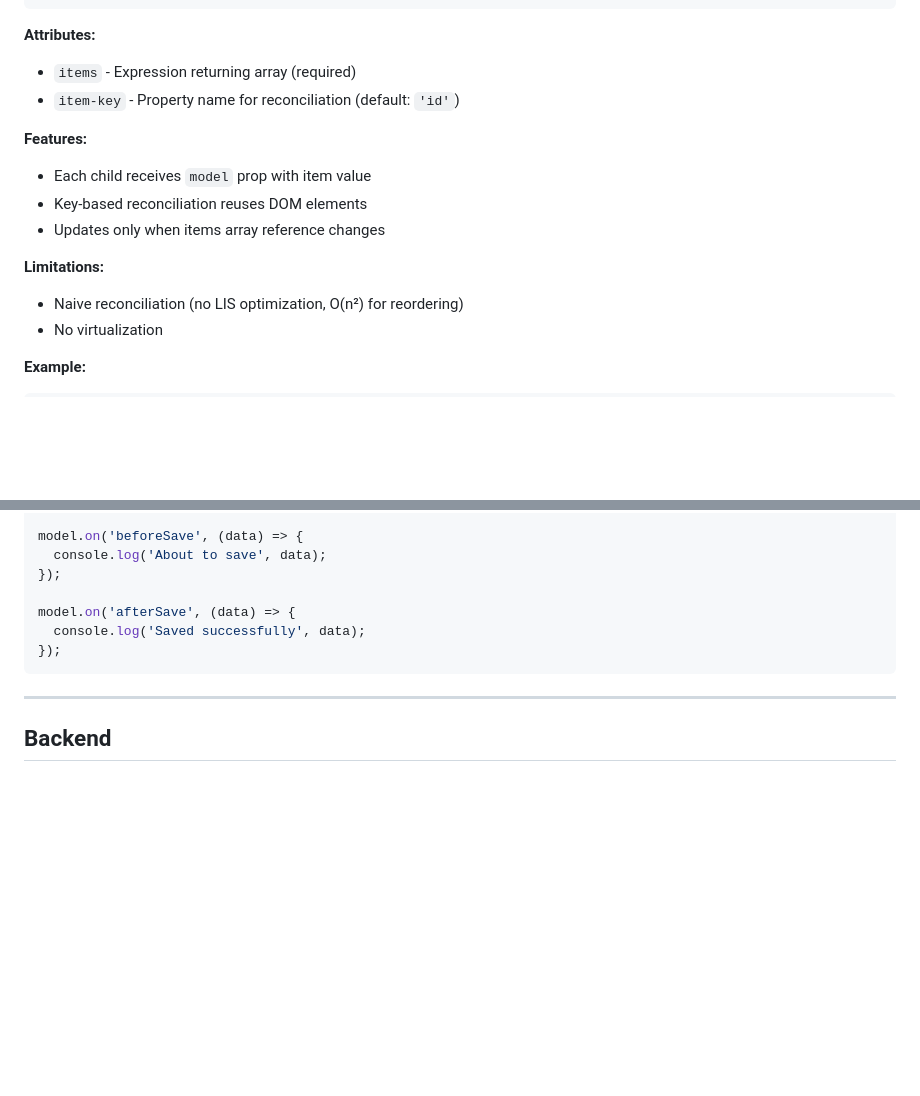
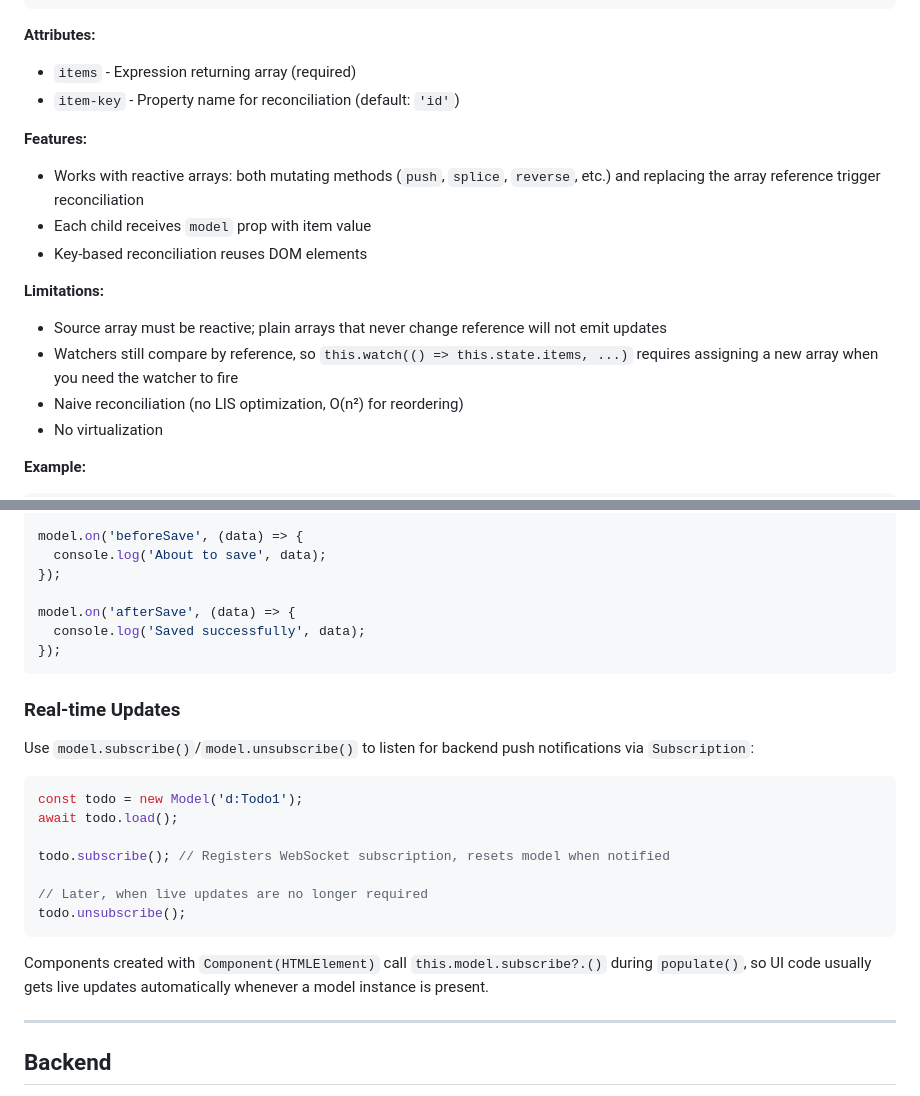
Before and after one commit to semantic-machines/veda-client, a Markdown page: API.md, 2 parts joined by grey strips. Rendered like a GitHub page; blank space fills up the shorter version.

````diff
--- a/API.md
+++ b/API.md
@@ -376,11 +377,13 @@ import { Loop } from './src/components/LoopComponent.js';
 - `item-key` - Property name for reconciliation (default: `'id'`)
 
 **Features:**
+- Works with reactive arrays: both mutating methods (`push`, `splice`, `reverse`, etc.) and replacing the array reference trigger reconciliation
 - Each child receives `model` prop with item value
 - Key-based reconciliation reuses DOM elements
-- Updates only when items array reference changes
 
 **Limitations:**
+- Source array must be reactive; plain arrays that never change reference will not emit updates
+- Watchers still compare by reference, so `this.watch(() => this.state.items, ...)` requires assigning a new array when you need the watcher to fire
 - Naive reconciliation (no LIS optimization, O(n²) for reordering)
 - No virtualization
 
@@ -799,6 +802,22 @@ model.on('afterSave', (data) => {
 });
 ```
 
+### Real-time Updates
+
+Use `model.subscribe()`/`model.unsubscribe()` to listen for backend push notifications via `Subscription`:
+
+```javascript
+const todo = new Model('d:Todo1');
+await todo.load();
+
+todo.subscribe(); // Registers WebSocket subscription, resets model when notified
+
+// Later, when live updates are no longer required
+todo.unsubscribe();
+```
+
+Components created with `Component(HTMLElement)` call `this.model.subscribe?.()` during `populate()`, so UI code usually gets live updates automatically whenever a model instance is present.
+
 ---
 
 ## Backend
````
Also changed, not shown: other parts of API.md (+44 -2 lines), ROADMAP.md (+2 -0 lines), TROUBLESHOOTING.md (+0 -14 lines).
